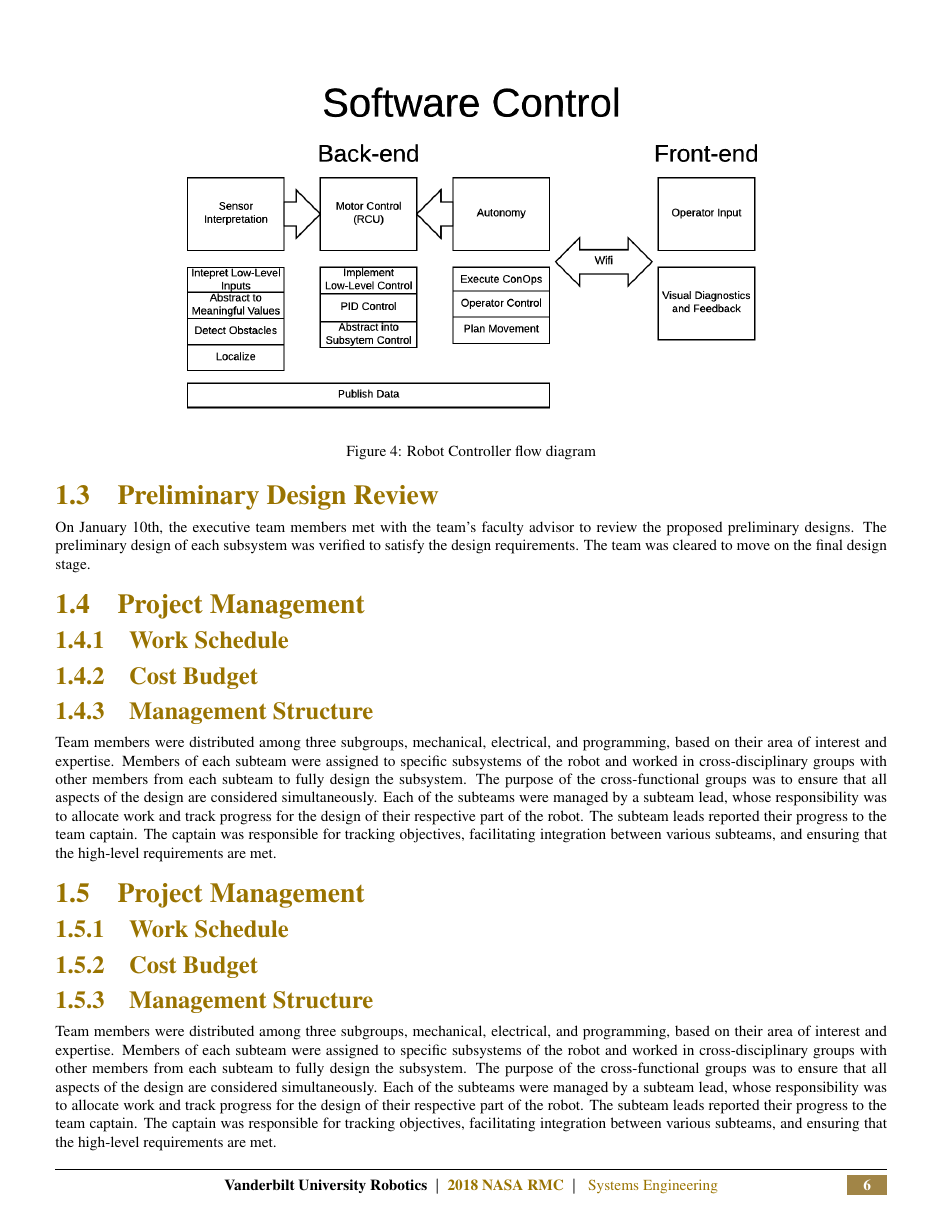
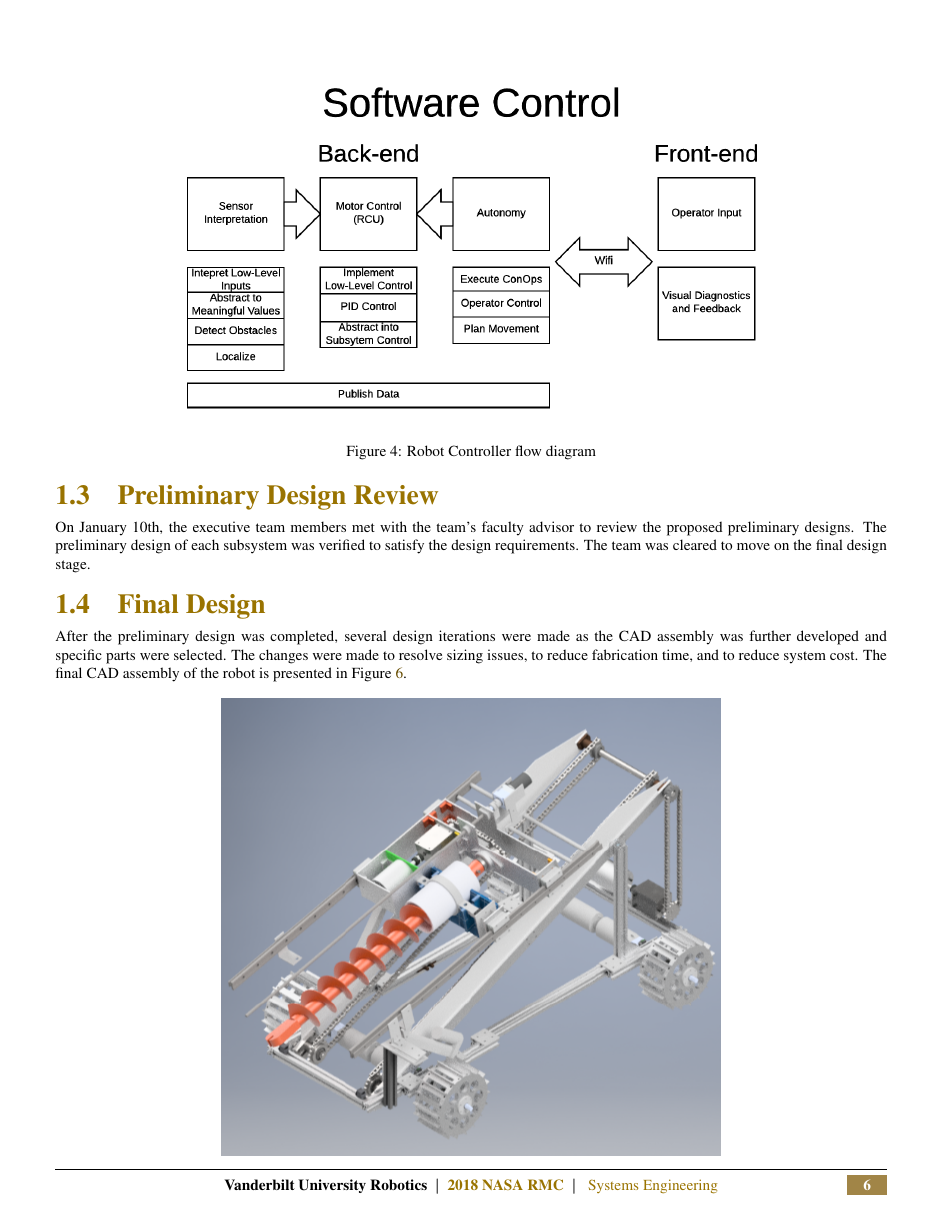
Before and after one commit to vanderbiltrobotics/SystemsEngineeringPaper, a LaTeX figure (03_Systems_Engineering/03000_Systems_Engineering.tex, which reads 03_Systems_Engineering/03003_Final_Design.tex): page 6 of 7 before the commit and page 6 of 8 after it. Compiled offline with pdfLaTeX.

Commit message:
I don't know.

```diff
--- a/03_Systems_Engineering/03003_Final_Design.tex
+++ b/03_Systems_Engineering/03003_Final_Design.tex
@@ -12,7 +12,13 @@
 % END HEADER
 
 \begin{document}
-	\subsection{Project Management}
-	\label{subsec:project_management}
+	\subsection{Final Design}
+	\label{subsec:final-design}
 
-	\subsubsection{Work Schedule}
+	After the preliminary design was completed, several design iterations were made as the CAD assembly was further developed and specific parts were selected. The changes were made to resolve sizing issues, to reduce fabrication time, and to reduce system cost. The final CAD assembly of the robot is presented in Figure \ref{fig:final-cad}.
+
+	\FloatBarrier
+	\begin{figure}[h]
+	\centering
+	 \includegraphics[width=0.6\linewidth]{09_Figures/final-cad.jpg}
+	 \caption{Robot Controller flow diagram}
```
Also changed, not shown: 2017-2018 SE Paper.pdf, 03_Systems_Engineering/03003_Final_Design.tex (16 more changed lines).
